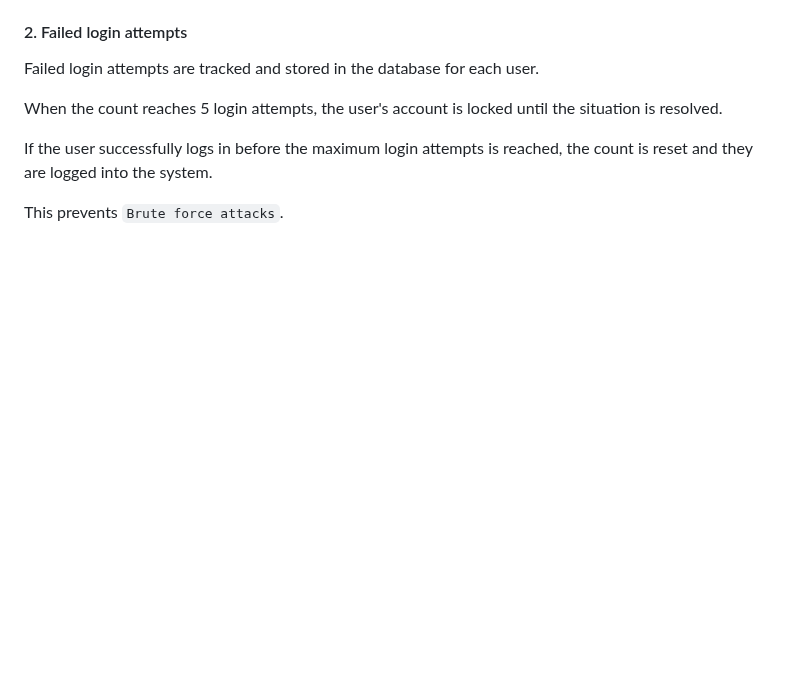
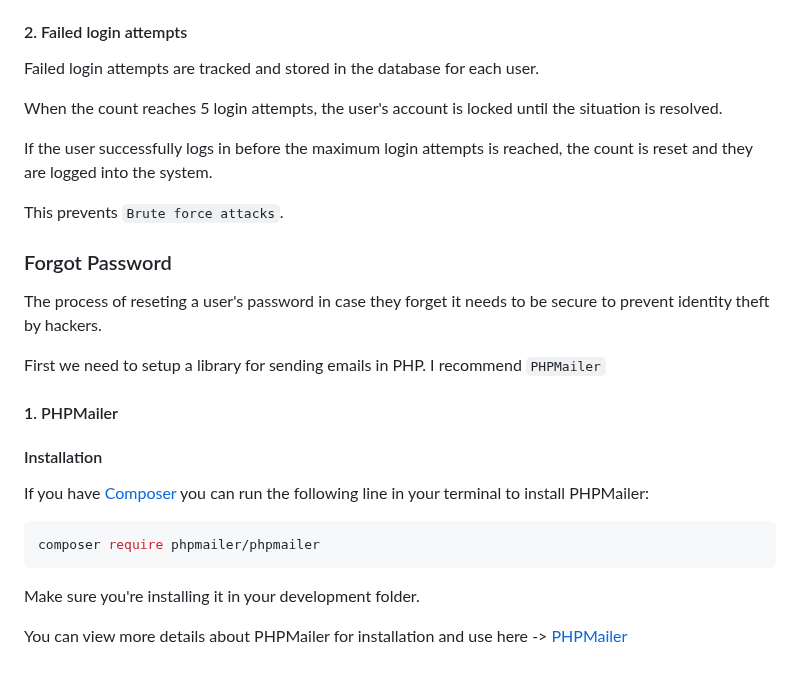
Before and after one commit to Elvismutinda/User-Auth, a Markdown page: README.md, the part around the change. Drawn GitHub-style; blank space fills up the shorter version.

Commit message:
V1.0 Implementation

````diff
--- a/README.md
+++ b/README.md
@@ -98,3 +98,21 @@ When the count reaches 5 login attempts, the user's account is locked until the
 If the user successfully logs in before the maximum login attempts is reached, the count is reset and they are logged into the system.
 
 This prevents ```Brute force attacks```.
+
+### Forgot Password <a name="forgot-pass"> </a>
+
+The process of reseting a user's password in case they forget it needs to be secure to prevent identity theft by hackers.
+
+First we need to setup a library for sending emails in PHP. I recommend ```PHPMailer```
+#### 1. PHPMailer
+
+#### Installation
+If you have [Composer](https://getcomposer.org) you can run the following line in your terminal to install PHPMailer:
+
+```sh
+composer require phpmailer/phpmailer
+```
+
+Make sure you're installing it in your development folder.
+
+You can view more details about PHPMailer for installation and use here -> [PHPMailer](https://github.com/PHPMailer/PHPMailer)
````
